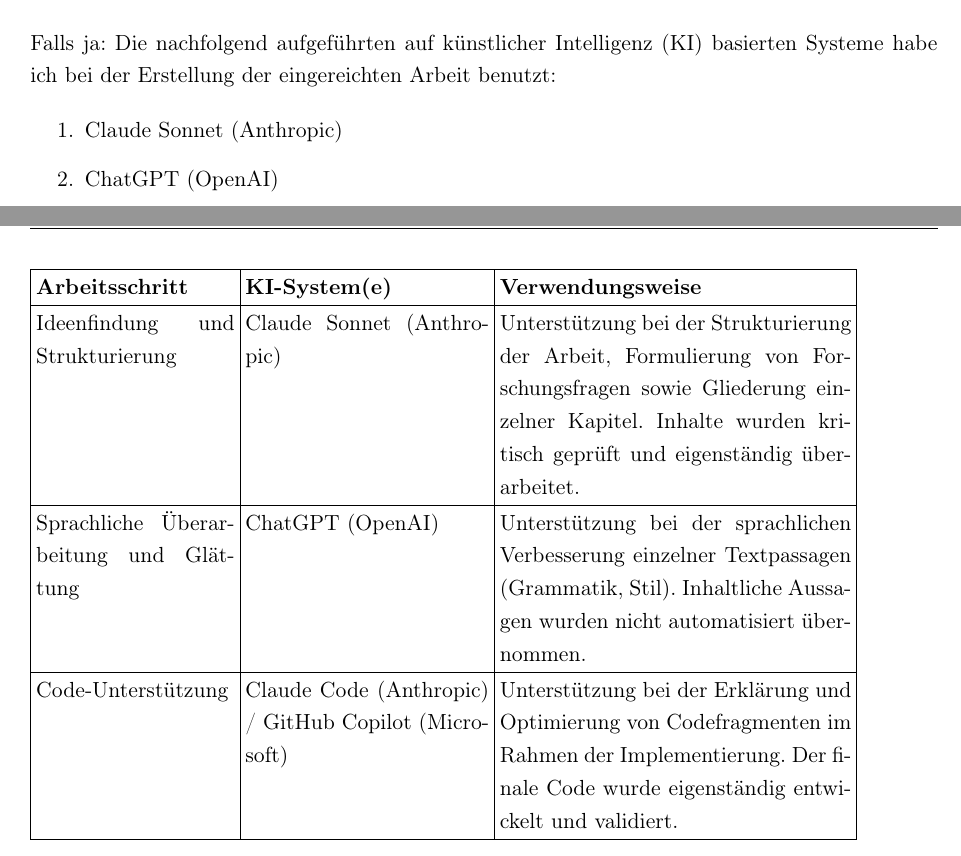
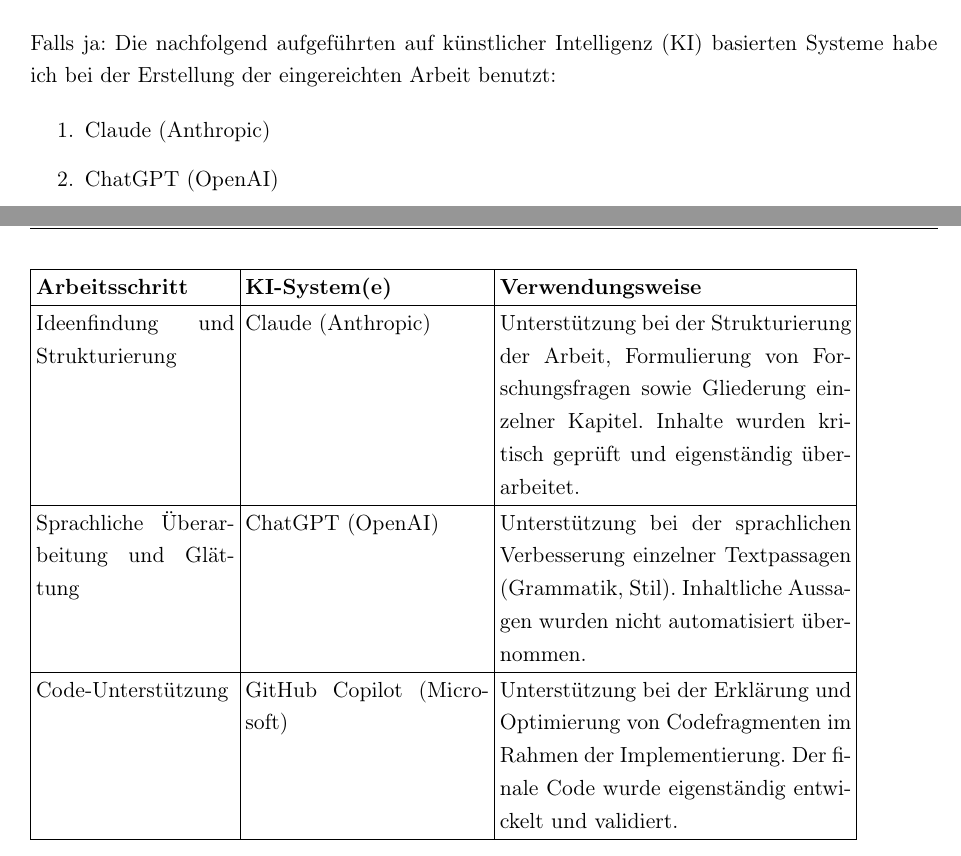
Before and after one commit to JoelRai07/Bachelorarbeit-KI-Assistenz, a LaTeX thesis (latex-vorlage.tex, which reads includes/extra/erklaerung_ki.tex): two parts of pages 187 and 188 of 189, joined at a grey line, cut so that both start at the same text. Compiled offline with pdfLaTeX.

Commit message:
Changed AI Use in the Paper

```diff
--- a/includes/extra/erklaerung_ki.tex
+++ b/includes/extra/erklaerung_ki.tex
@@ -17,9 +17,8 @@
 Falls ja: Die nachfolgend aufgeführten auf künstlicher Intelligenz (KI) basierten Systeme habe ich bei der Erstellung der eingereichten Arbeit benutzt:
 
 \begin{enumerate}
-\item Claude Sonnet (Anthropic)
+\item Claude (Anthropic)
 \item ChatGPT (OpenAI)
-\item Claude Code (Anthropic)
 \item Microsoft Copilot
 \end{enumerate}
 
@@ -47,7 +46,7 @@
 \hline
 
 Ideenfindung und Strukturierung &
-Claude Sonnet (Anthropic) &
+Claude (Anthropic) &
 Unterstützung bei der Strukturierung der Arbeit, Formulierung von Forschungsfragen sowie Gliederung einzelner Kapitel. Inhalte wurden kritisch geprüft und eigenständig überarbeitet. \\
 \hline
 
@@ -57,7 +56,7 @@
 \hline
 
 Code-Unterstützung &
-Claude Code (Anthropic) / GitHub Copilot (Microsoft) &
+GitHub Copilot (Microsoft) &
 Unterstützung bei der Erklärung und Optimierung von Codefragmenten im Rahmen der Implementierung. Der finale Code wurde eigenständig entwickelt und validiert. \\
 \hline
 
```
Also changed, not shown: latex-vorlage.pdf, 4 other files.
